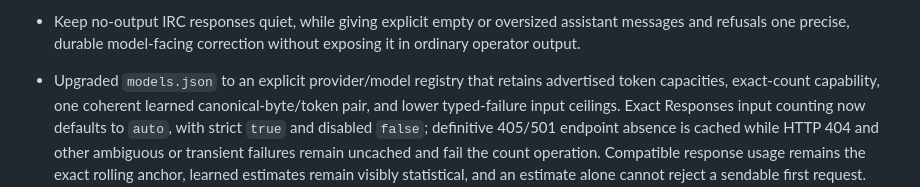
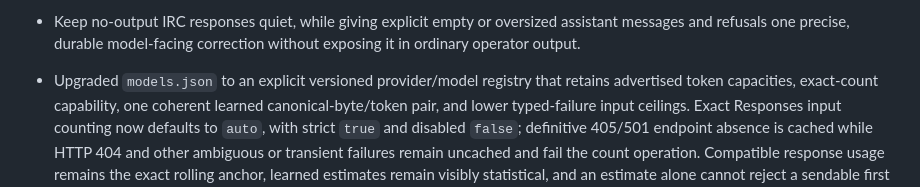
Before and after one commit to snajpa/snajpagent, a Markdown page: CHANGELOG.md, the part around the change. Drawn GitHub-style.

Commit message:
Preserve current model cache changelog

```diff
--- a/CHANGELOG.md
+++ b/CHANGELOG.md
@@ -38,7 +38,7 @@
   assistant messages and refusals one precise, durable model-facing correction
   without exposing it in ordinary operator output.
 
-- Upgraded `models.json` to an explicit provider/model registry that
+- Upgraded `models.json` to an explicit versioned provider/model registry that
   retains advertised token capacities, exact-count capability, one coherent
   learned canonical-byte/token pair, and lower typed-failure input ceilings.
   Exact Responses input counting now defaults to `auto`, with strict `true`
```
